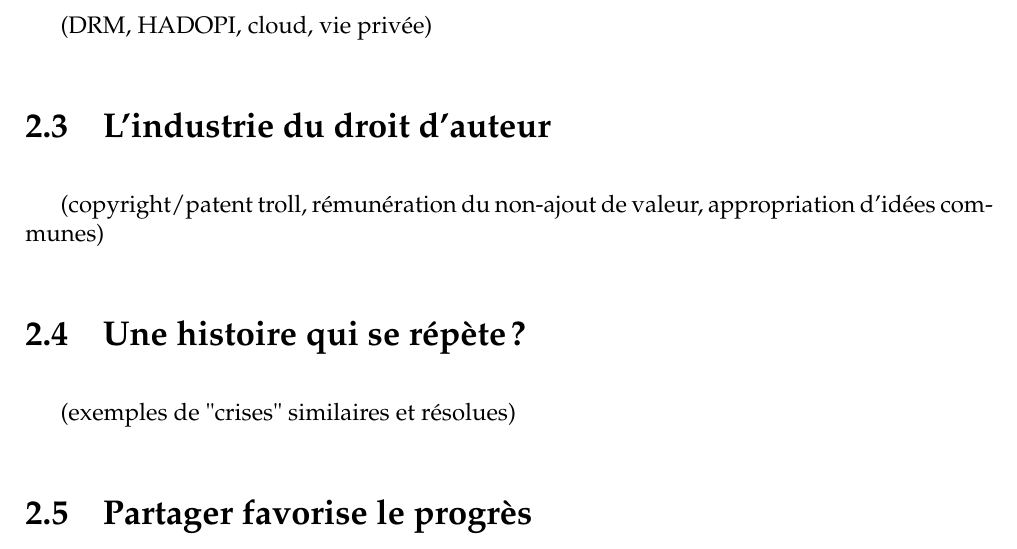
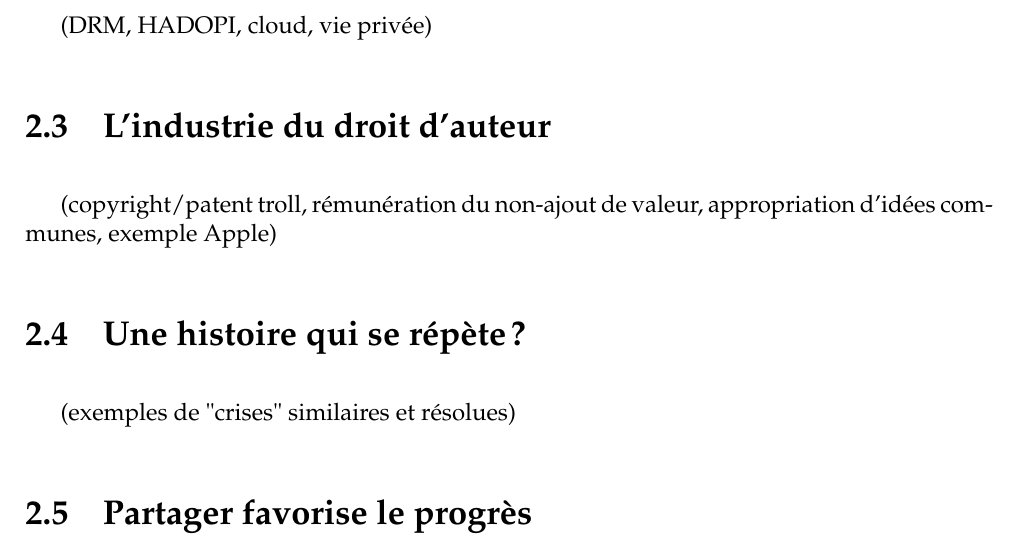
Before and after one commit to dsferruzza/copier-pour-mieux-creer, a LaTeX document (report.tex, which reads chap2.tex): part of page 9 of 11, cut so that both start at the same text. Compiled offline with pdfLaTeX.

Commit message:
Indications pour la rédaction

```diff
--- a/chap2.tex
+++ b/chap2.tex
@@ -5,7 +5,7 @@
 \section{Interdire implique contrôler} % ou L'interdiction implique le contrôle
 (DRM, HADOPI, cloud, vie privée)
 \section{L'industrie du droit d'auteur}
-(copyright/patent troll, rémunération du non-ajout de valeur, appropriation d'idées communes)
+(copyright/patent troll, rémunération du non-ajout de valeur, appropriation d'idées communes, exemple Apple)
 \section{Une histoire qui se répète ?}
 (exemples de "crises" similaires et résolues)
 \section{Partager favorise le progrès}
```
